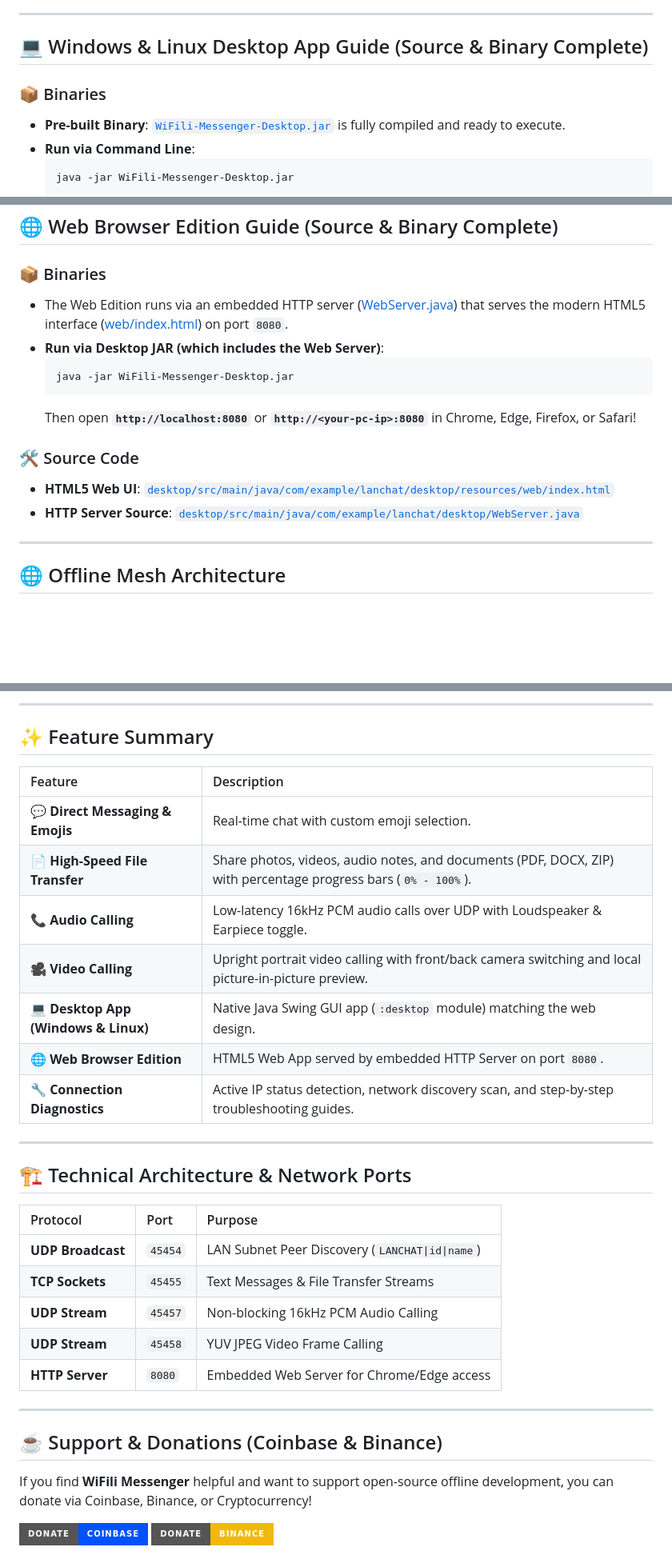
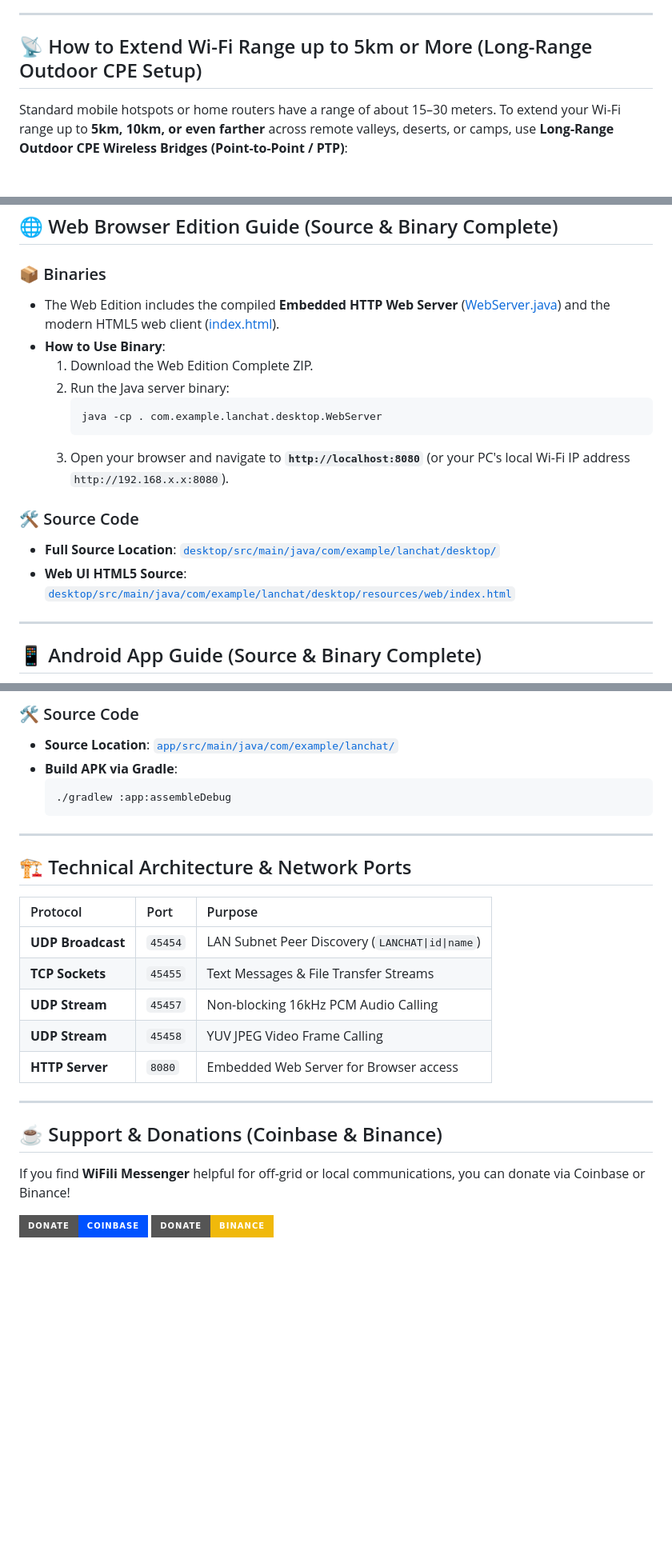
Before and after one commit to MohsinTahir4/WiFili-Messenger, a Markdown page: README.md, 3 parts joined by grey strips. Shown at 80% size. Drawn GitHub-style; badges without logos; blank space fills up the shorter version.

Commit message:
Update README: remove desktop app, focus on Android APK and Web Edition with Complete Source & Binaries, add off-grid jungle/desert setup and 5km+ Wi-Fi range extension guide

````diff
--- a/README.md
+++ b/README.md
@@ -31,12 +43,7 @@
 
 ---
 
-## 💻 Windows & Linux Desktop App Guide (Source & Binary Complete)
+## 📡 How to Extend Wi-Fi Range up to 5km or More (Long-Range Outdoor CPE Setup)
 
-### 📦 Binaries
-- **Pre-built Binary**: [`WiFili-Messenger-Desktop.jar`](WiFili-Messenger-Desktop.jar) is fully compiled and ready to execute.
-- **Run via Command Line**:
-  ```bash
-  java -jar WiFili-Messenger-Desktop.jar
-  ```
+Standard mobile hotspots or home routers have a range of about 15–30 meters. To extend your Wi-Fi range up to **5km, 10km, or even farther** across remote valleys, deserts, or camps, use **Long-Range Outdoor CPE Wireless Bridges (Point-to-Point / PTP)**:
 
@@ -56,18 +75,20 @@
 ## 🌐 Web Browser Edition Guide (Source & Binary Complete)
 
 ### 📦 Binaries
-- The Web Edition runs via an embedded HTTP server ([WebServer.java](desktop/src/main/java/com/example/lanchat/desktop/WebServer.java)) that serves the modern HTML5 interface ([web/index.html](desktop/src/main/java/com/example/lanchat/desktop/resources/web/index.html)) on port `8080`.
-- **Run via Desktop JAR (which includes the Web Server)**:
-  ```bash
-  java -jar WiFili-Messenger-Desktop.jar
-  ```
-  Then open **`http://localhost:8080`** or **`http://<your-pc-ip>:8080`** in Chrome, Edge, Firefox, or Safari!
+- The Web Edition includes the compiled **Embedded HTTP Web Server** ([WebServer.java](desktop/src/main/java/com/example/lanchat/desktop/WebServer.java)) and the modern HTML5 web client ([index.html](desktop/src/main/java/com/example/lanchat/desktop/resources/web/index.html)).
+- **How to Use Binary**:
+  1. Download the Web Edition Complete ZIP.
+  2. Run the Java server binary:
+     ```bash
+     java -cp . com.example.lanchat.desktop.WebServer
+     ```
+  3. Open your browser and navigate to **`http://localhost:8080`** (or your PC's local Wi-Fi IP address `http://192.168.x.x:8080`).
 
 ### 🛠️ Source Code
-- **HTML5 Web UI**: [`desktop/src/main/java/com/example/lanchat/desktop/resources/web/index.html`](desktop/src/main/java/com/example/lanchat/desktop/resources/web/index.html)
-- **HTTP Server Source**: [`desktop/src/main/java/com/example/lanchat/desktop/WebServer.java`](desktop/src/main/java/com/example/lanchat/desktop/WebServer.java)
+- **Full Source Location**: [`desktop/src/main/java/com/example/lanchat/desktop/`](desktop/src/main/java/com/example/lanchat/desktop/)
+- **Web UI HTML5 Source**: [`desktop/src/main/java/com/example/lanchat/desktop/resources/web/index.html`](desktop/src/main/java/com/example/lanchat/desktop/resources/web/index.html)
 
 ---
 
-## 🌐 Offline Mesh Architecture
+## 📱 Android App Guide (Source & Binary Complete)
 
@@ -81,17 +97,10 @@ graph TD
 
----
-
-## ✨ Feature Summary
-
-| Feature | Description |
-| :--- | :--- |
-| **💬 Direct Messaging & Emojis** | Real-time chat with custom emoji selection. |
-| **📄 High-Speed File Transfer** | Share photos, videos, audio notes, and documents (PDF, DOCX, ZIP) with percentage progress bars (`0% - 100%`). |
-| **📞 Audio Calling** | Low-latency 16kHz PCM audio calls over UDP with Loudspeaker & Earpiece toggle. |
-| **🎥 Video Calling** | Upright portrait video calling with front/back camera switching and local picture-in-picture preview. |
-| **💻 Desktop App (Windows & Linux)** | Native Java Swing GUI app (`:desktop` module) matching the web design. |
-| **🌐 Web Browser Edition** | HTML5 Web App served by embedded HTTP Server on port `8080`. |
-| **🔧 Connection Diagnostics** | Active IP status detection, network discovery scan, and step-by-step troubleshooting guides. |
+### 🛠️ Source Code
+- **Source Location**: [`app/src/main/java/com/example/lanchat/`](app/src/main/java/com/example/lanchat/)
+- **Build APK via Gradle**:
+  ```bash
+  ./gradlew :app:assembleDebug
+  ```
 
 ---
 
@@ -103,13 +112,13 @@ graph TD
 | **TCP Sockets** | `45455` | Text Messages & File Transfer Streams |
 | **UDP Stream** | `45457` | Non-blocking 16kHz PCM Audio Calling |
 | **UDP Stream** | `45458` | YUV JPEG Video Frame Calling |
-| **HTTP Server** | `8080` | Embedded Web Server for Chrome/Edge access |
+| **HTTP Server** | `8080` | Embedded Web Server for Browser access |
 
 ---
 
 ## ☕ Support & Donations (Coinbase & Binance)
 
-If you find **WiFili Messenger** helpful and want to support open-source offline development, you can donate via Coinbase, Binance, or Cryptocurrency!
+If you find **WiFili Messenger** helpful for off-grid or local communications, you can donate via Coinbase or Binance!
 
 [![Coinbase](https://img.shields.io/badge/Donate-Coinbase-0052FF?style=for-the-badge&logo=coinbase&logoColor=white)](https://www.coinbase.com)
 [![Binance](https://img.shields.io/badge/Donate-Binance-F0B90B?style=for-the-badge&logo=binance&logoColor=black)](https://www.binance.com)
````
Also changed, not shown: other parts of README.md (+51 -32 lines).
